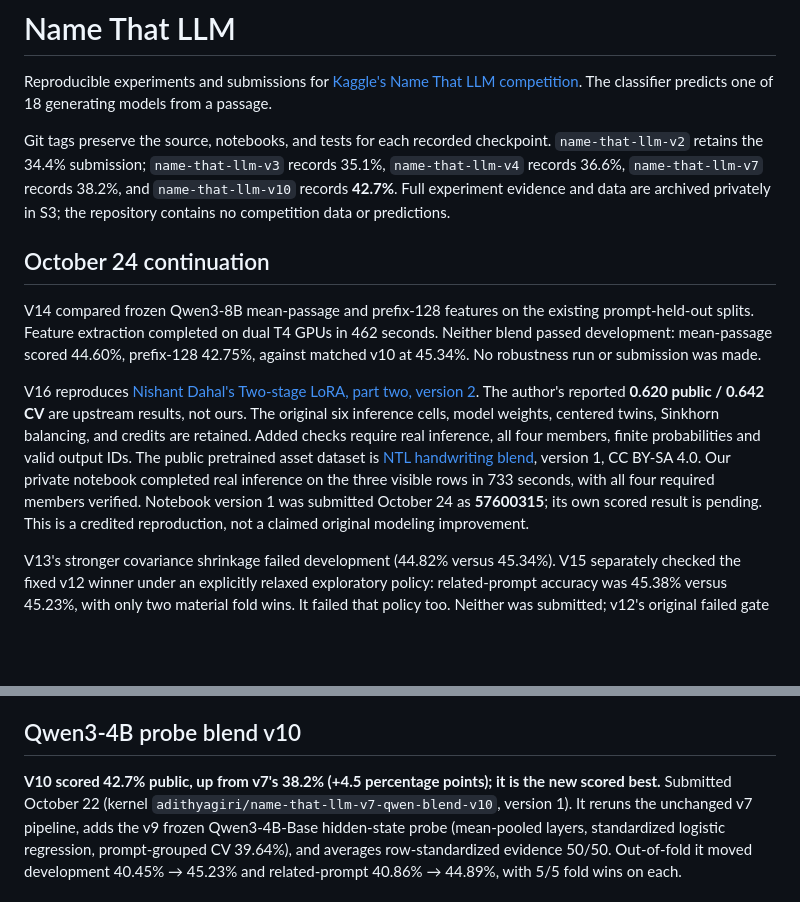
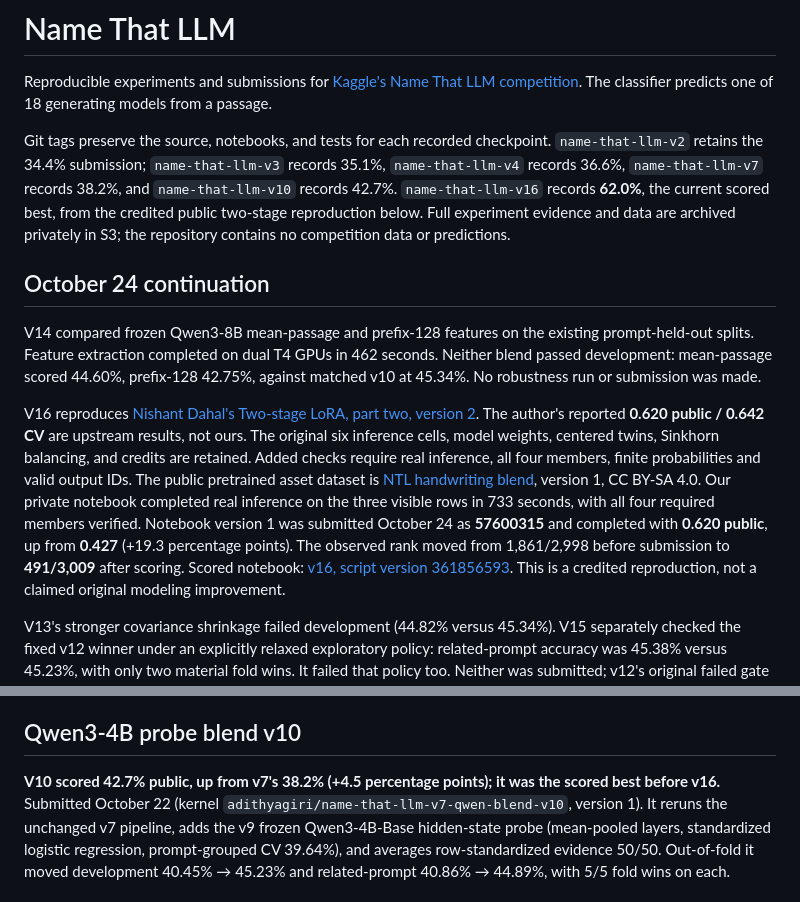
Before and after one commit to IamAGP/KaggleCodeCompetition, a Markdown page: README.md, 2 parts joined by grey strips. GitHub-like rendering; blank space fills up the shorter version.

Commit message:
Record v16 score of 0.620 and rank improvement

```diff
--- a/README.md
+++ b/README.md
@@ -6,7 +6,8 @@ The classifier predicts one of 18 generating models from a passage.
 Git tags preserve the source, notebooks, and tests for each recorded checkpoint.
 `name-that-llm-v2` retains the 34.4% submission; `name-that-llm-v3` records 35.1%,
 `name-that-llm-v4` records 36.6%, `name-that-llm-v7` records 38.2%, and
-`name-that-llm-v10` records **42.7%**.
+`name-that-llm-v10` records 42.7%. `name-that-llm-v16` records **62.0%**, the current
+scored best, from the credited public two-stage reproduction below.
 Full experiment evidence and data are archived privately in S3; the repository contains no
 competition data or predictions.
 
@@ -25,7 +26,10 @@ finite probabilities and valid output IDs. The public pretrained asset dataset i
 [NTL handwriting blend](https://www.kaggle.com/datasets/nishantdahal/ntl-handwriting-blend),
 version 1, CC BY-SA 4.0. Our private notebook completed real inference on the three
 visible rows in 733 seconds, with all four required members verified. Notebook
-version 1 was submitted October 24 as **57600315**; its own scored result is pending.
+version 1 was submitted October 24 as **57600315** and completed with **0.620 public**,
+up from **0.427** (+19.3 percentage points). The observed rank moved from 1,861/2,998
+before submission to **491/3,009** after scoring. Scored notebook:
+[v16, script version 361856593](https://www.kaggle.com/code/adithyagiri/name-that-llm-two-stage-v16?scriptVersionId=361856593).
 This is a credited reproduction, not a claimed original modeling improvement.
 
 V13's stronger covariance shrinkage failed development (44.82% versus 45.34%).
@@ -58,8 +62,8 @@ frozen plans, source/input hashes, fold audits, scores, and debug logs. This new
 
 ## Qwen3-4B probe blend v10
 
-**V10 scored 42.7% public, up from v7's 38.2% (+4.5 percentage points); it is the new
-scored best.** Submitted October 22 (kernel `adithyagiri/name-that-llm-v7-qwen-blend-v10`,
+**V10 scored 42.7% public, up from v7's 38.2% (+4.5 percentage points); it was the
+scored best before v16.** Submitted October 22 (kernel `adithyagiri/name-that-llm-v7-qwen-blend-v10`,
 version 1). It reruns the unchanged v7 pipeline, adds the v9 frozen Qwen3-4B-Base
 hidden-state probe (mean-pooled layers, standardized logistic regression, prompt-grouped
 CV 39.64%), and averages row-standardized evidence 50/50. Out-of-fold it moved development
```
